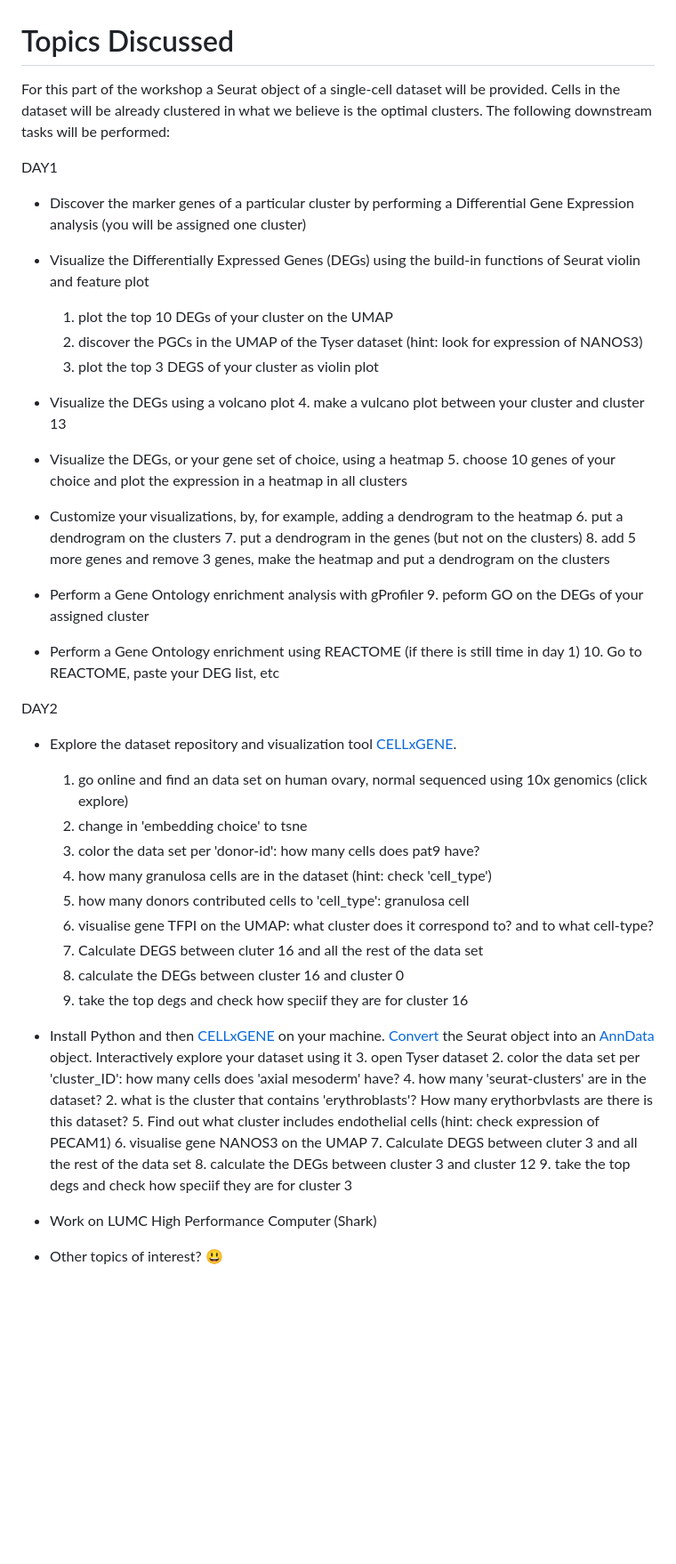
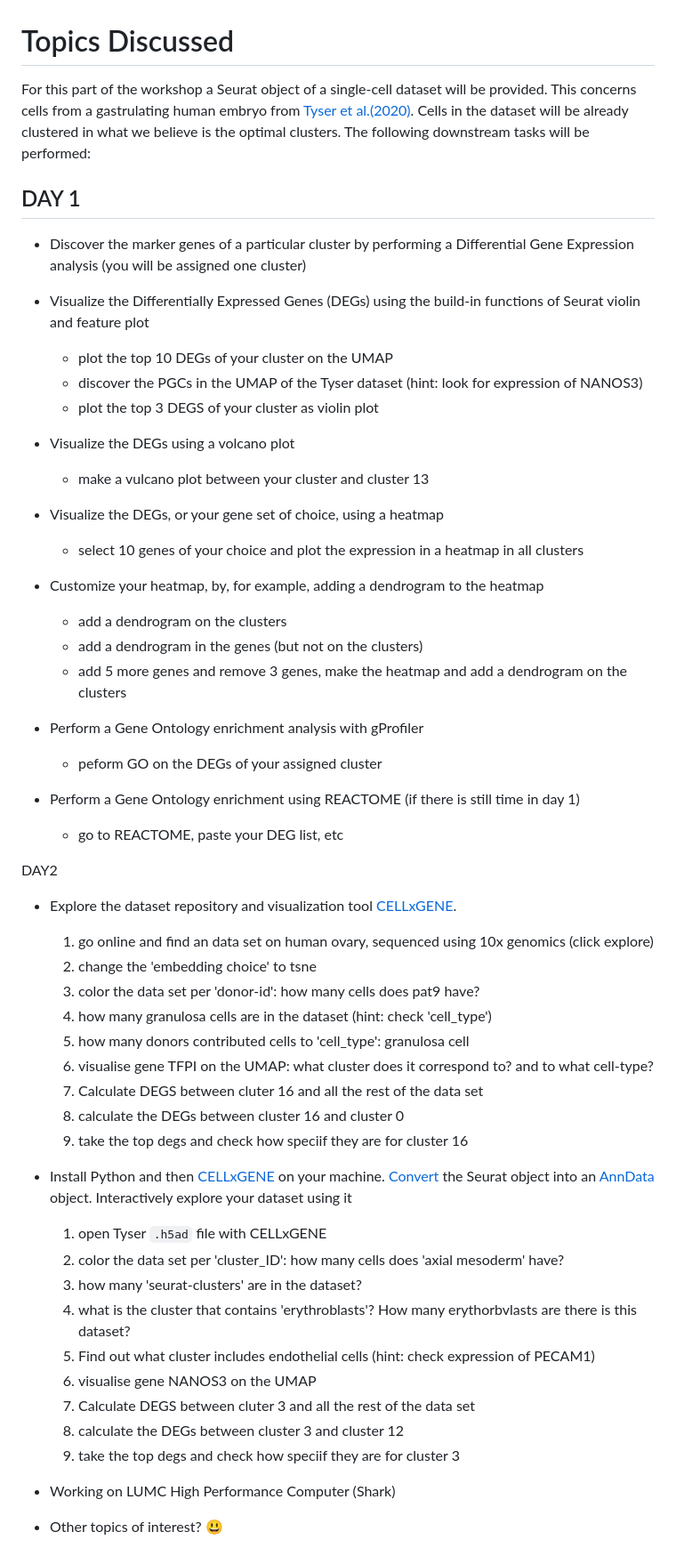
Before and after one commit to chuvalab/sc_analysis_workshop, a Markdown page: topics.md, the part around the change. Shown: that part at 89% size. Drawn GitHub-style; blank space fills up the shorter version.

```diff
--- a/topics.md
+++ b/topics.md
@@ -1,36 +1,36 @@
 # Topics Discussed
 
-For this part of the workshop a Seurat object of a single-cell dataset will be provided. Cells in the dataset will be already clustered in what we believe is the optimal clusters. The following downstream tasks will be performed:
+For this part of the workshop a Seurat object of a single-cell dataset will be provided. This concerns cells from a gastrulating human embryo from [Tyser et al.(2020)](https://www.nature.com/articles/s41586-021-04158-y). Cells in the dataset will be already clustered in what we believe is the optimal clusters. The following downstream tasks will be performed:
 
-DAY1
+## DAY 1
 * Discover the marker genes of a particular cluster by performing a Differential Gene Expression analysis (you will be assigned one cluster)
 * Visualize the Differentially Expressed Genes (DEGs) using the build-in functions of Seurat violin and feature plot
-   1. plot the top 10 DEGs of your cluster on the UMAP
-   2. discover the PGCs in the UMAP of the Tyser dataset (hint: look for expression of NANOS3)
-   3. plot the top 3 DEGS of your cluster as violin plot
+  * plot the top 10 DEGs of your cluster on the UMAP
+  * discover the PGCs in the UMAP of the Tyser dataset (hint: look for expression of NANOS3)
+  * plot the top 3 DEGS of your cluster as violin plot
 
 * Visualize the DEGs using a volcano plot
-  4. make a vulcano plot between your cluster and cluster 13
+  * make a vulcano plot between your cluster and cluster 13
 
 * Visualize the DEGs, or your gene set of choice, using a heatmap
-  5. choose 10 genes of your choice and plot the expression in a heatmap in all clusters
+  * select 10 genes of your choice and plot the expression in a heatmap in all clusters
 
-* Customize your visualizations, by, for example, adding a dendrogram to the heatmap
-  6. put a dendrogram on the clusters
-  7. put a dendrogram in the genes (but not on the clusters)
-  8. add 5 more genes and remove 3 genes, make the heatmap and put a dendrogram on the clusters
+* Customize your heatmap, by, for example, adding a dendrogram to the heatmap
+  * add a dendrogram on the clusters
+  * add a dendrogram in the genes (but not on the clusters)
+  * add 5 more genes and remove 3 genes, make the heatmap and add a dendrogram on the clusters
 
 * Perform a Gene Ontology enrichment analysis with gProfiler
-  9. peform GO on the DEGs of your assigned cluster
+  * peform GO on the DEGs of your assigned cluster
 
 * Perform a Gene Ontology enrichment using REACTOME (if there is still time in day 1)
-  10. Go to REACTOME, paste your DEG list, etc
+  * go to REACTOME, paste your DEG list, etc
 
 
 DAY2
-* Explore the dataset repository and visualization tool  [CELLxGENE](https://cellxgene.cziscience.com/).
-  1. go online and find an data set on human ovary, normal sequenced using 10x genomics (click explore)
-  2. change in 'embedding choice' to tsne
+* Explore the dataset repository and visualization tool [CELLxGENE](https://cellxgene.cziscience.com/).
+  1. go online and find an data set on human ovary, sequenced using 10x genomics (click explore)
+  2. change the 'embedding choice' to tsne
   3. color the data set per 'donor-id': how many cells does pat9 have?
   4. how many granulosa cells are in the dataset (hint: check 'cell_type')
   5. how many donors contributed cells to 'cell_type': granulosa cell
@@ -40,15 +40,15 @@ DAY2
   9. take the top  degs and check how speciif they are for cluster 16
 
 * Install Python and then [CELLxGENE](https://github.com/chanzuckerberg/cellxgene) on your machine. [Convert](https://mojaveazure.github.io/seurat-disk/articles/convert-anndata.html) the Seurat object into an [AnnData](https://anndata.readthedocs.io/en/latest/) object. Interactively explore your dataset using it
-  3. open Tyser dataset
+  1. open Tyser `.h5ad` file with CELLxGENE
   2. color the data set per 'cluster_ID': how many cells does 'axial mesoderm' have?
   4. how many 'seurat-clusters' are in the dataset?
-  2. what is the cluster that contains 'erythroblasts'? How many erythorbvlasts are there is this dataset?
-  5. Find out what cluster includes endothelial cells (hint: check expression of PECAM1)
-  6. visualise gene NANOS3 on the UMAP
-  7. Calculate DEGS between cluter 3 and all the rest of the data set
-  8. calculate the DEGs between cluster 3 and cluster 12
-  9. take the top degs and check how speciif they are for cluster 3
+  5. what is the cluster that contains 'erythroblasts'? How many erythorbvlasts are there is this dataset?
+  6. Find out what cluster includes endothelial cells (hint: check expression of PECAM1)
+  7. visualise gene NANOS3 on the UMAP
+  8. Calculate DEGS between cluter 3 and all the rest of the data set
+  9. calculate the DEGs between cluster 3 and cluster 12
+  10. take the top degs and check how speciif they are for cluster 3
 
-* Work on LUMC High Performance Computer (Shark)
+* Working on LUMC High Performance Computer (Shark)
 * Other topics of interest? 😃
```
